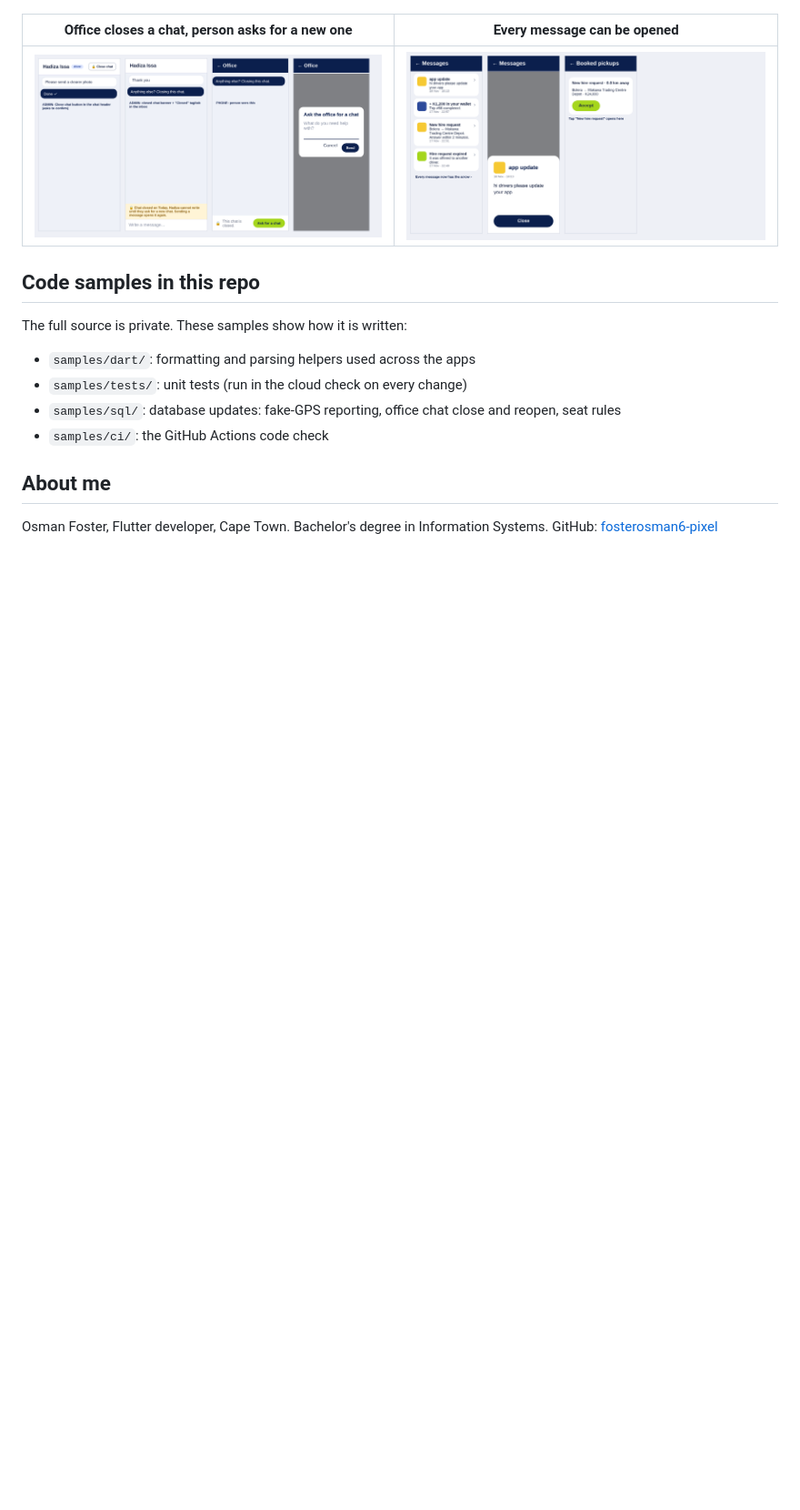
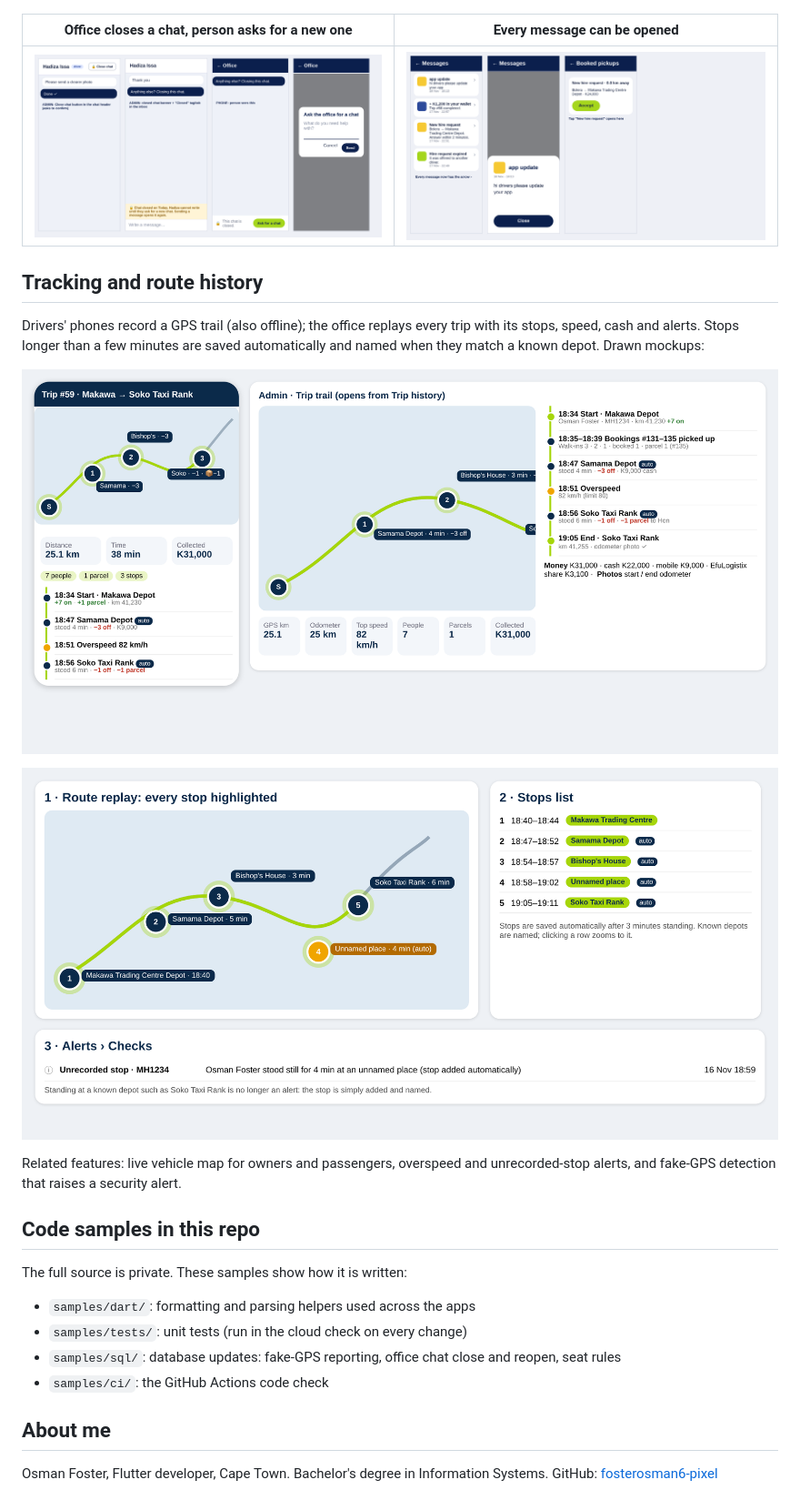
Before and after one commit to fosterosman6-pixel/EfuLogistix-showcase, a Markdown page: README.md, the part around the change. Shown at 91% size. GitHub-like rendering; pictures changed too: docs/mockups/route-replay-stops.png (added), docs/mockups/trip-trail.png (added); blank space fills up the shorter version.

Commit message:
Add tracking and route history mockups

```diff
--- a/README.md
+++ b/README.md
@@ -47,6 +47,16 @@ I draw each new screen first, then build it. These are the drawn mockups (not sc
 | --- | --- |
 | ![Office chat mockup](docs/mockups/office-chat-close.png) | ![Opening messages mockup](docs/mockups/message-opening.png) |
 
+## Tracking and route history
+
+Drivers' phones record a GPS trail (also offline); the office replays every trip with its stops, speed, cash and alerts. Stops longer than a few minutes are saved automatically and named when they match a known depot. Drawn mockups:
+
+![Trip trail on the phone and in the admin panel](docs/mockups/trip-trail.png)
+
+![Route replay, stops list and alerts](docs/mockups/route-replay-stops.png)
+
+Related features: live vehicle map for owners and passengers, overspeed and unrecorded-stop alerts, and fake-GPS detection that raises a security alert.
+
 ## Code samples in this repo
 
 The full source is private. These samples show how it is written:
```
